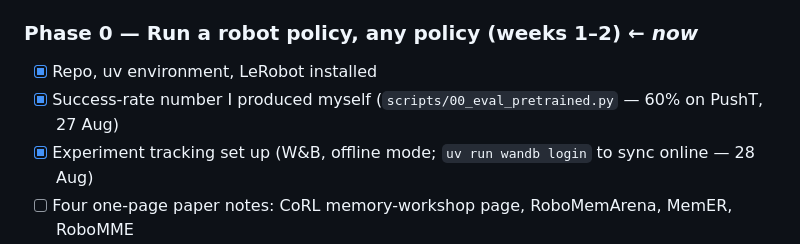
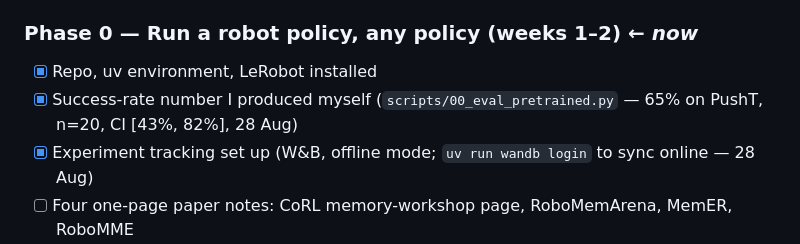
Before and after one commit to Phillips-Ugo/memory_robotics, a Markdown page: ROADMAP.md, the part around the change. Rendered like a GitHub page.

```diff
--- a/ROADMAP.md
+++ b/ROADMAP.md
@@ -49,7 +49,7 @@ Consolidation-with-revision is the moat. Experiment X4 is the proof.
 
 ### Phase 0 — Run a robot policy, any policy (weeks 1–2) ← *now*
 - [x] Repo, uv environment, LeRobot installed
-- [x] Success-rate number I produced myself (`scripts/00_eval_pretrained.py` — 60% on PushT, 27 Aug)
+- [x] Success-rate number I produced myself (`scripts/00_eval_pretrained.py` — 65% on PushT, n=20, CI [43%, 82%], 28 Aug)
 - [x] Experiment tracking set up (W&B, offline mode; `uv run wandb login` to sync online — 28 Aug)
 - [ ] Four one-page paper notes: CoRL memory-workshop page, RoboMemArena, MemER, RoboMME
 - [ ] In my own words: the Problem A / Problem B distinction (blog post #1)
```
Also changed, not shown: docs/research-log.md (+5 -0 lines).
